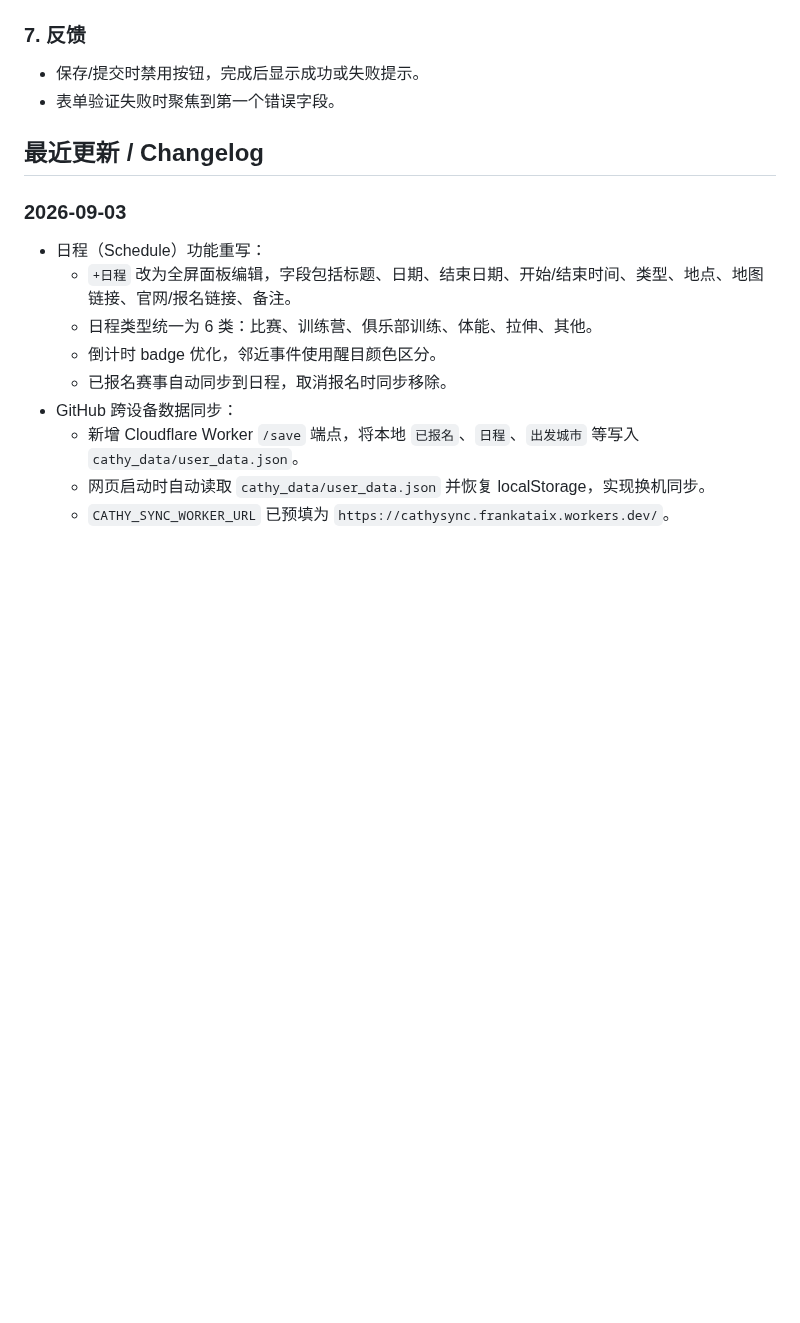
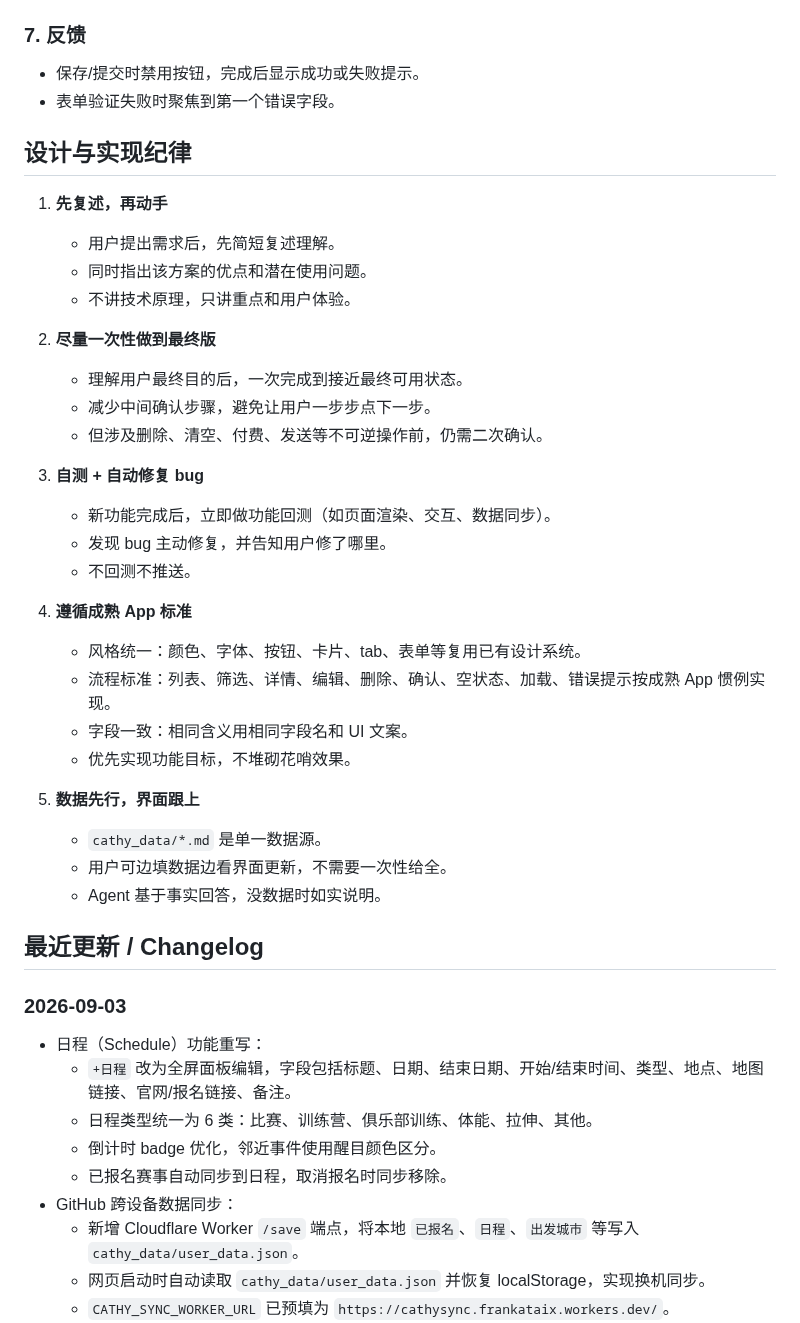
Before and after one commit to frankataix-gif/cathy-fencing, a Markdown page: AGENTS.md, the part around the change. Rendered like a GitHub page; blank space fills up the shorter version.

Commit message:
chore: 在 skill 和 AGENTS.md 中写入 App 设计与实现纪律

```diff
--- a/AGENTS.md
+++ b/AGENTS.md
@@ -62,6 +62,34 @@ You are the dedicated fencing AI for Cathy He (何云熙), a 2014-born Y14 Foil
 - 保存/提交时禁用按钮，完成后显示成功或失败提示。
 - 表单验证失败时聚焦到第一个错误字段。
 
+## 设计与实现纪律
+
+1. **先复述，再动手**
+   - 用户提出需求后，先简短复述理解。
+   - 同时指出该方案的优点和潜在使用问题。
+   - 不讲技术原理，只讲重点和用户体验。
+
+2. **尽量一次性做到最终版**
+   - 理解用户最终目的后，一次完成到接近最终可用状态。
+   - 减少中间确认步骤，避免让用户一步步点下一步。
+   - 但涉及删除、清空、付费、发送等不可逆操作前，仍需二次确认。
+
+3. **自测 + 自动修复 bug**
+   - 新功能完成后，立即做功能回测（如页面渲染、交互、数据同步）。
+   - 发现 bug 主动修复，并告知用户修了哪里。
+   - 不回测不推送。
+
+4. **遵循成熟 App 标准**
+   - 风格统一：颜色、字体、按钮、卡片、tab、表单等复用已有设计系统。
+   - 流程标准：列表、筛选、详情、编辑、删除、确认、空状态、加载、错误提示按成熟 App 惯例实现。
+   - 字段一致：相同含义用相同字段名和 UI 文案。
+   - 优先实现功能目标，不堆砌花哨效果。
+
+5. **数据先行，界面跟上**
+   - `cathy_data/*.md` 是单一数据源。
+   - 用户可边填数据边看界面更新，不需要一次性给全。
+   - Agent 基于事实回答，没数据时如实说明。
+
 ## 最近更新 / Changelog
 
 ### 2026-09-03
```
Also changed, not shown: 1 other file.
